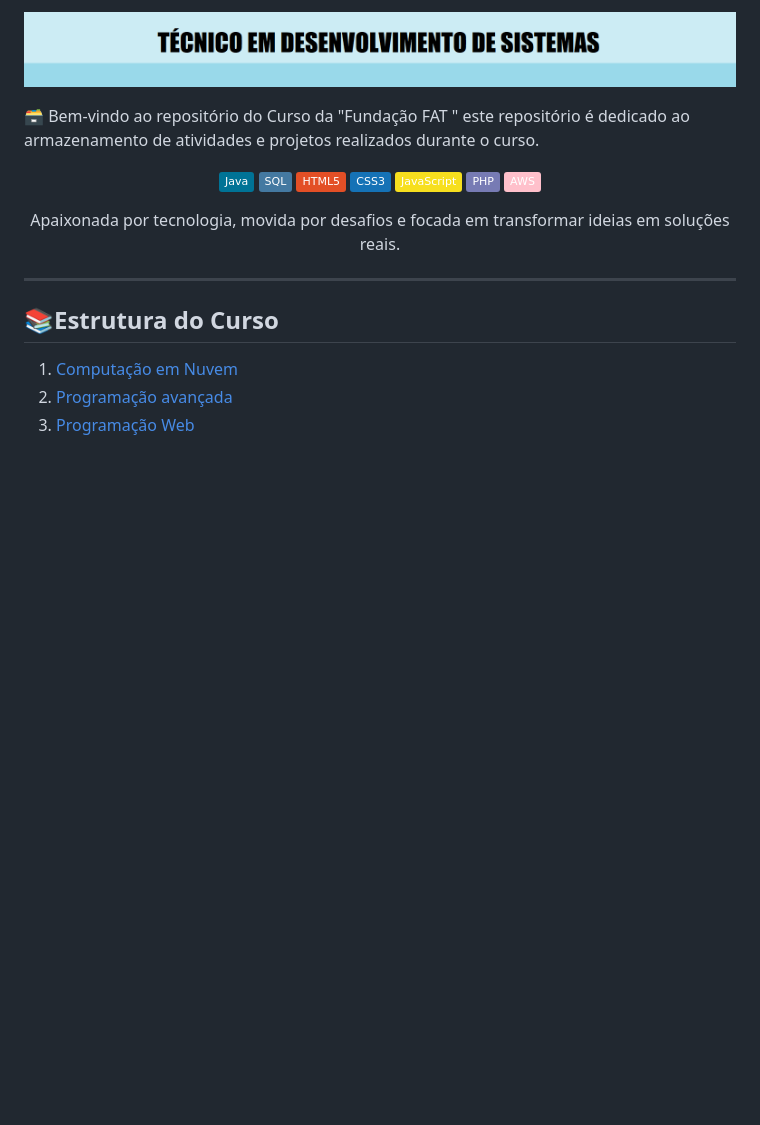
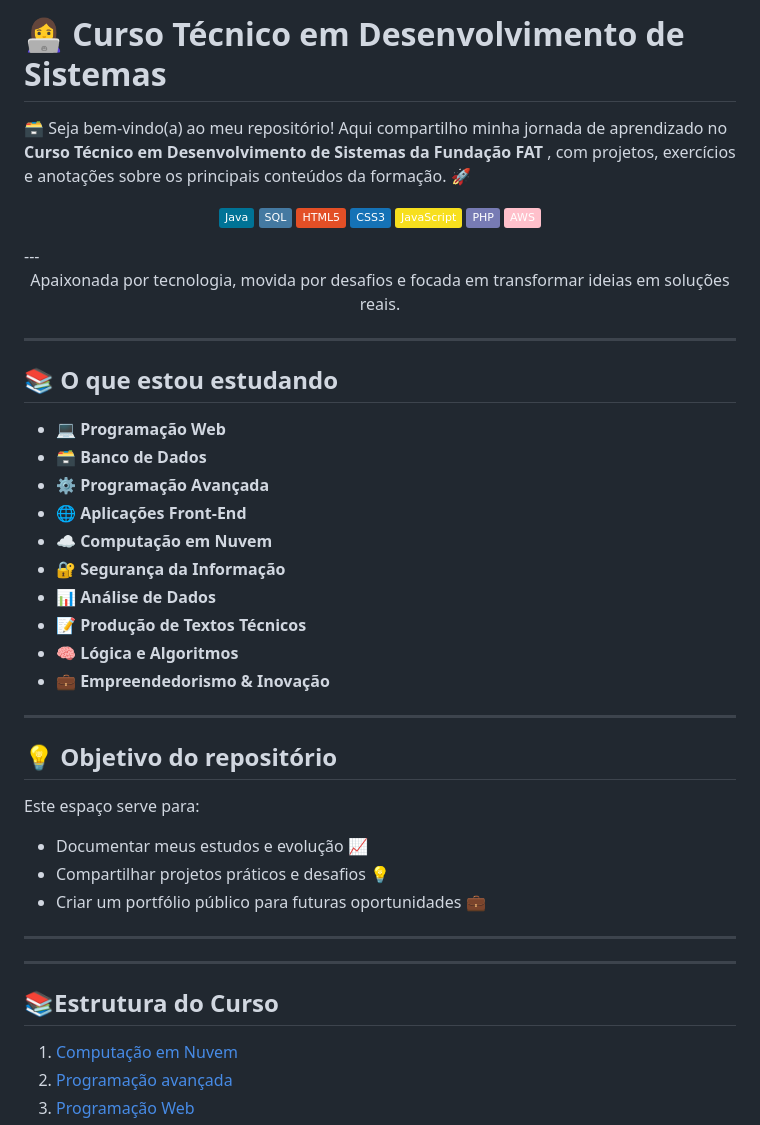
Before and after one commit to katiasveloso/FAT_Tecnico_Desenvolvimento_Sistemas, a Markdown page: README.md, the part around the change. GitHub-like rendering; badges without logos; blank space fills up the shorter version.

Commit message:
arquivo readme

```diff
--- a/README.md
+++ b/README.md
@@ -1,8 +1,6 @@
- ![titulo](Titulo.png)
+# 👩‍💻 Curso Técnico em Desenvolvimento de Sistemas
 
- 🗃️ Bem-vindo ao repositório do Curso da "Fundação FAT " este repositório é dedicado ao armazenamento de atividades e projetos realizados durante o curso.<br>
-
-
+🗃️ Seja bem-vindo(a) ao meu repositório! Aqui compartilho minha jornada de aprendizado no **Curso Técnico em Desenvolvimento de Sistemas da Fundação FAT** , com projetos, exercícios e anotações sobre os principais conteúdos da formação. 🚀
 
 <p align="center">
   <img src="https://img.shields.io/badge/Java-007396?logo=java&logoColor=white" />
@@ -13,11 +11,36 @@
   <img src="https://img.shields.io/badge/PHP-777BB4?logo=php&logoColor=white" />
   <img src="https://img.shields.io/badge/AWS-pink?logo=amazonaws&logoColor=white" />
 </p>
-
+---
 <p align="center">
   Apaixonada por tecnologia, movida por desafios e focada em transformar ideias em soluções reais.
 </p>
 
+---
+
+## 📚 O que estou estudando
+
+- **💻 Programação Web**
+- **🗃️ Banco de Dados**
+- **⚙️ Programação Avançada**
+- **🌐 Aplicações Front-End**
+- **☁️ Computação em Nuvem**
+- **🔐 Segurança da Informação**
+- **📊 Análise de Dados**
+- **📝 Produção de Textos Técnicos**
+- **🧠 Lógica e Algoritmos**
+- **💼 Empreendedorismo & Inovação**
+
+---
+
+## 💡 Objetivo do repositório
+
+Este espaço serve para:
+- Documentar meus estudos e evolução 📈
+- Compartilhar projetos práticos e desafios 💡
+- Criar um portfólio público para futuras oportunidades 💼
+
+---
 
 ---
 ## 📚Estrutura do Curso
```
